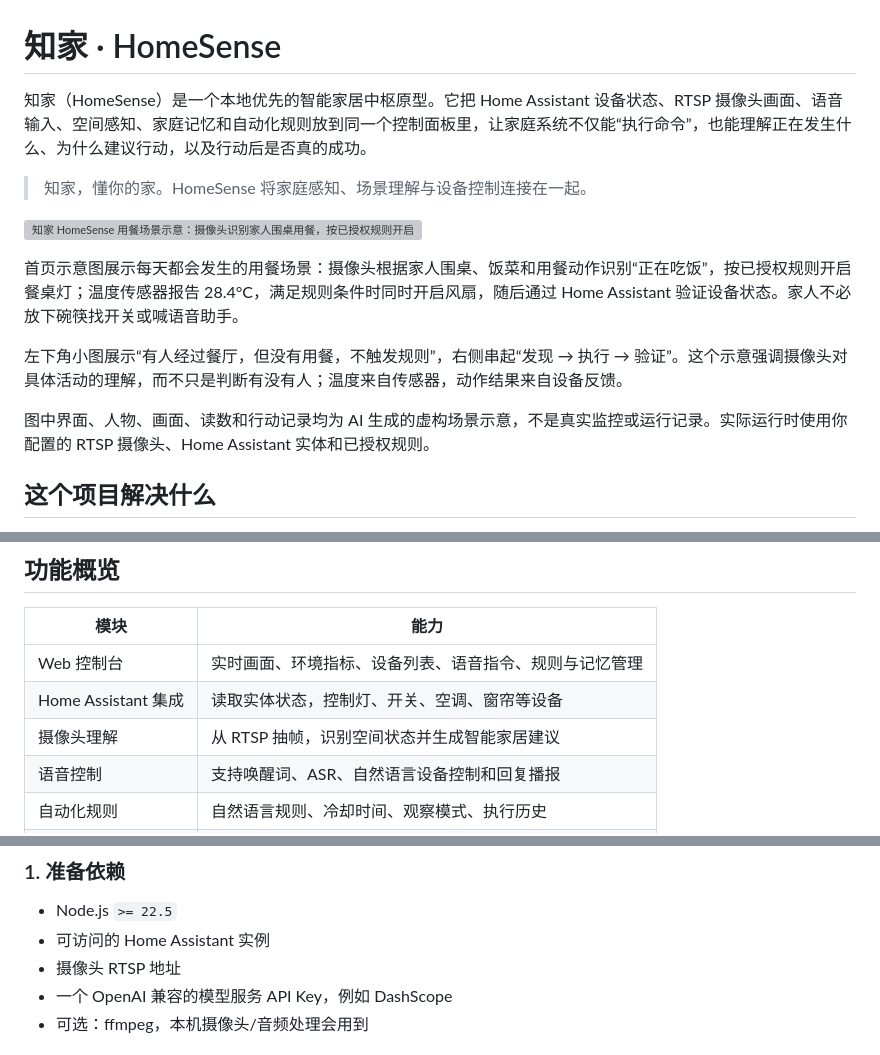
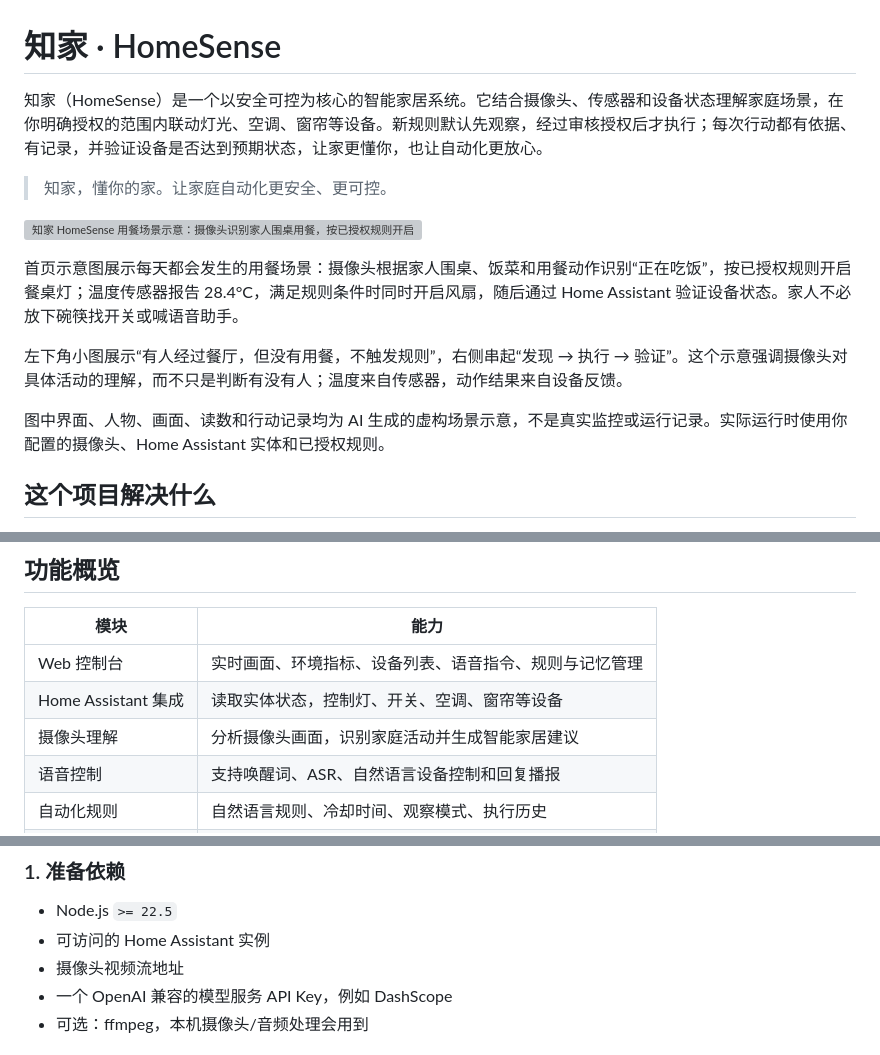
Before and after one commit to blueteenwang/smarthome, a Markdown page: README.md, 3 parts joined by grey strips. GitHub-like rendering; grey boxes are pictures that could not be loaded.

```diff
--- a/README.md
+++ b/README.md
@@ -1,8 +1,8 @@
 # 知家 · HomeSense
 
-知家（HomeSense）是一个本地优先的智能家居中枢原型。它把 Home Assistant 设备状态、RTSP 摄像头画面、语音输入、空间感知、家庭记忆和自动化规则放到同一个控制面板里，让家庭系统不仅能“执行命令”，也能理解正在发生什么、为什么建议行动，以及行动后是否真的成功。
+知家（HomeSense）是一个以安全可控为核心的智能家居系统。它结合摄像头、传感器和设备状态理解家庭场景，在你明确授权的范围内联动灯光、空调、窗帘等设备。新规则默认先观察，经过审核授权后才执行；每次行动都有依据、有记录，并验证设备是否达到预期状态，让家更懂你，也让自动化更放心。
 
-> 知家，懂你的家。HomeSense 将家庭感知、场景理解与设备控制连接在一起。
+> 知家，懂你的家。让家庭自动化更安全、更可控。
 
 ![知家 HomeSense 用餐场景示意：摄像头识别家人围桌用餐，按已授权规则开启餐桌灯，温度偏高时开启风扇，并验证设备状态；仅经过餐厅不触发](docs/images/home-dining-automation-demo.png)
 
@@ -10,7 +10,7 @@
 
 左下角小图展示“有人经过餐厅，但没有用餐，不触发规则”，右侧串起“发现 → 执行 → 验证”。这个示意强调摄像头对具体活动的理解，而不只是判断有没有人；温度来自传感器，动作结果来自设备反馈。
 
-图中界面、人物、画面、读数和行动记录均为 AI 生成的虚构场景示意，不是真实监控或运行记录。实际运行时使用你配置的 RTSP 摄像头、Home Assistant 实体和已授权规则。
+图中界面、人物、画面、读数和行动记录均为 AI 生成的虚构场景示意，不是真实监控或运行记录。实际运行时使用你配置的摄像头、Home Assistant 实体和已授权规则。
 
 ## 这个项目解决什么
 
@@ -68,7 +68,7 @@ flowchart LR
 | --- | --- |
 | Web 控制台 | 实时画面、环境指标、设备列表、语音指令、规则与记忆管理 |
 | Home Assistant 集成 | 读取实体状态，控制灯、开关、空调、窗帘等设备 |
-| 摄像头理解 | 从 RTSP 抽帧，识别空间状态并生成智能家居建议 |
+| 摄像头理解 | 分析摄像头画面，识别家庭活动并生成智能家居建议 |
 | 语音控制 | 支持唤醒词、ASR、自然语言设备控制和回复播报 |
 | 自动化规则 | 自然语言规则、冷却时间、观察模式、执行历史 |
 | 家庭记忆 | 记录偏好、反馈、候选自动化和最近家庭事件 |
@@ -80,7 +80,7 @@ flowchart LR
 
 - Node.js `>= 22.5`
 - 可访问的 Home Assistant 实例
-- 摄像头 RTSP 地址
+- 摄像头视频流地址
 - 一个 OpenAI 兼容的模型服务 API Key，例如 DashScope
 - 可选：ffmpeg，本机摄像头/音频处理会用到
 
```
Also changed, not shown: other parts of README.md (+2 -2 lines).
